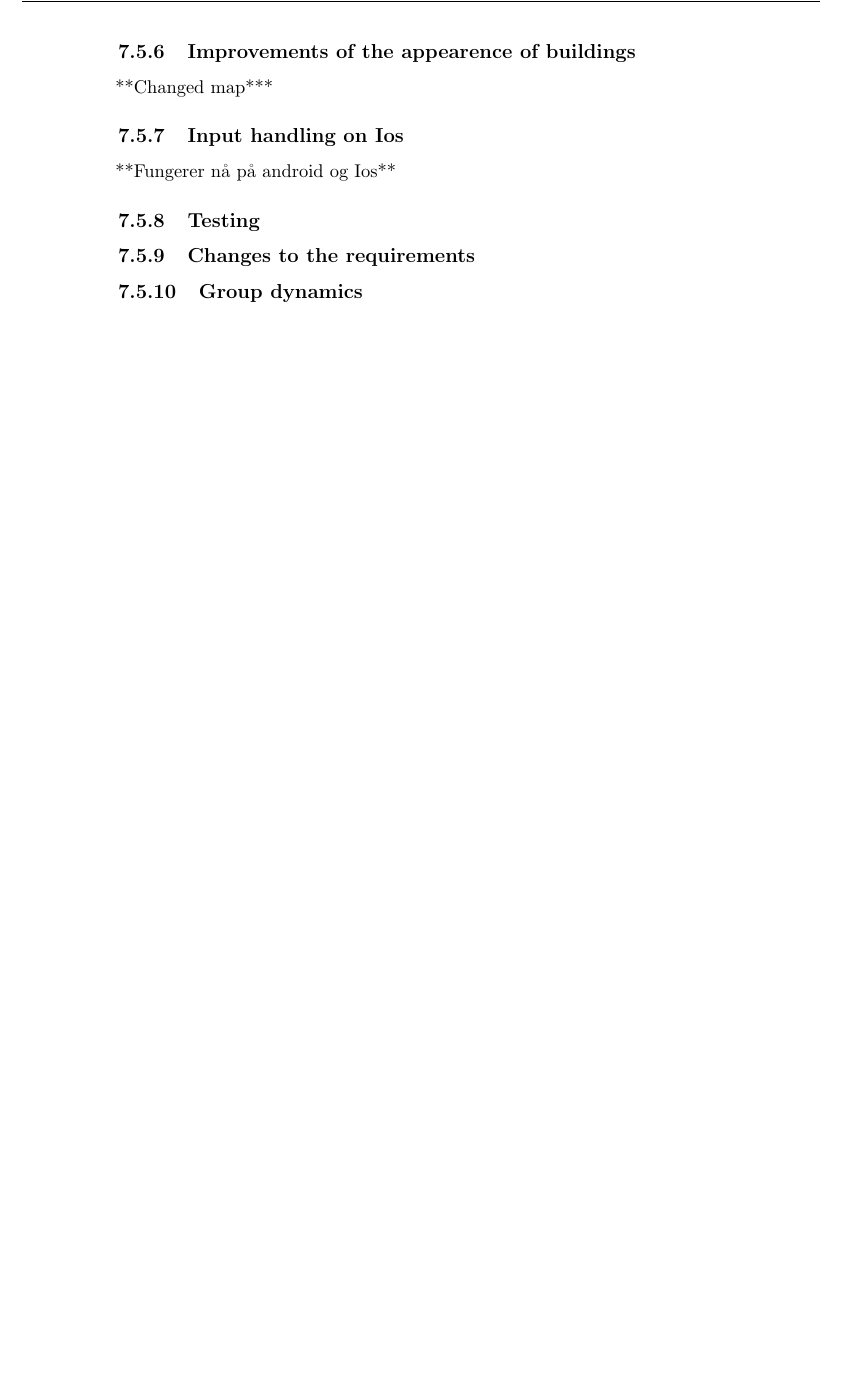
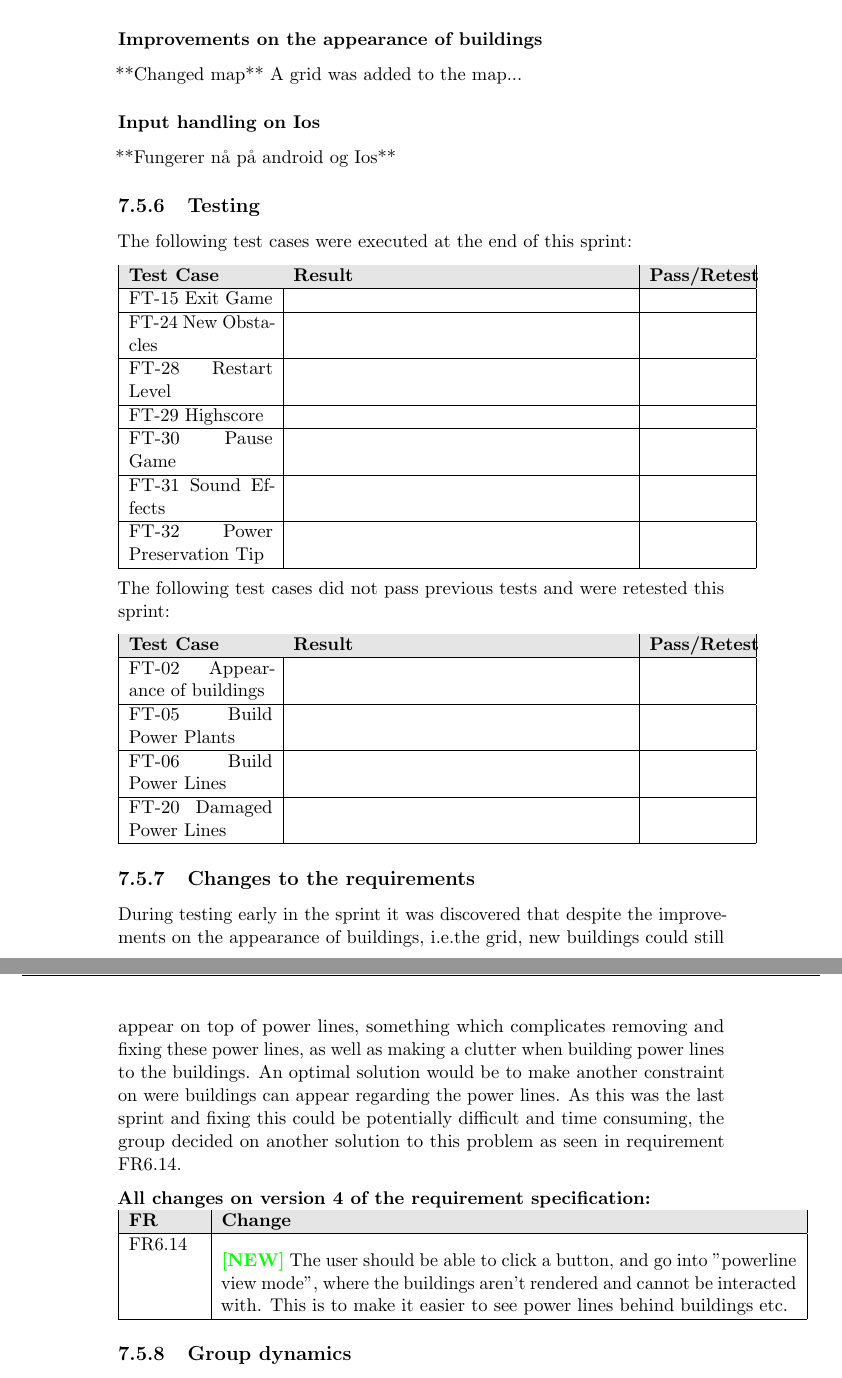
Before and after one commit to kpro-gr10/report, a LaTeX thesis (main.tex, which reads phases/sprint4.tex): part of page 117 of 131 before the commit and two parts of pages 117 and 118 of 132 after it, the two joined at a grey line, cut so that both start at the same text, the shorter picture padded with empty space. Compiled offline with pdfLaTeX.

Commit message:
Added test cases for last sprint and added content to test chapter in sprint 4

```diff
--- a/phases/sprint4.tex
+++ b/phases/sprint4.tex
@@ -52,12 +53,52 @@
 		**Make the elements fit on ios**
-	\subsection{Improvements of the appearence of buildings}
-		**Changed map***
-	\subsection{Input handling on Ios}
+	\subsubsection*{Improvements on the appearance of buildings}
+		**Changed map**
+		A grid was added to the map...
+	\subsubsection*{Input handling on Ios}
 		**Fungerer nå på android og Ios**
 
 \subsection{Testing}
 
+	The following test cases were executed at the end of this sprint:
+
+	\definecolor{lightgray}{gray}{0.9}
+
+	\begin{tabular}{| p{3cm} | p{7cm} | p{2cm} |}
+		\hline
+		\rowcolor{lightgray}
+		{\bf Test Case} & {\bf Result} & {\bf Pass/Retest} \\ \hline
+		FT-15 Exit Game &  & \\ \hline
+		FT-24 New Obstacles &  & \\ \hline
+		FT-28 Restart Level &  & \\ \hline
+		FT-29 Highscore &  & \\ \hline
+		FT-30 Pause Game &  & \\ \hline
+		FT-31 Sound Effects &  & \\ \hline
+		FT-32 Power Preservation Tip &  & \\ \hline
+	\end{tabular}
+
+	The following test cases did not pass previous tests and were retested this sprint:
+
+	\begin{tabular}{| p{3cm} | p{7cm} | p{2cm} |}
+		\hline
+		\rowcolor{lightgray}
+		{\bf Test Case} & {\bf Result} & {\bf Pass/Retest} \\ \hline
+		FT-02 Appearance of buildings & & \\ \hline
+		FT-05 Build Power Plants & & \\ \hline
+		FT-06 Build Power Lines & & \\ \hline
+		FT-20 Damaged Power Lines & & \\ \hline
+	\end{tabular}
+
 \subsection{Changes to the requirements}
+
+	During testing early in the sprint it was discovered that despite the improvements on the appearance of buildings, i.e.the grid, new buildings could still appear on top of power lines, something which complicates removing and fixing these power lines, as well as making a clutter when building power lines to the buildings. An optimal solution would be to make another constraint on were buildings can appear regarding the power lines. As this was the last sprint and fixing this could be potentially difficult and time consuming, the group decided on another solution to this problem as seen  in requirement FR6.14.
+
+	{\bf All changes on version 4 of the requirement specification:} \\
+	\begin{tabular}{| p{1.5cm} | p{12cm} |}
+		\hline
+		\rowcolor{lightgray}
+		{\bf FR} & {\bf Change} \\ \hline
+		FR6.14 & {\bf \color{green}[NEW]} The user should be able to click a button, and go into "powerline view mode", where the buildings aren't rendered and cannot be interacted with. This is to make it easier to see power lines behind buildings etc. \\ \hline
+	\end{tabular}
 
 \subsection{Group dynamics}
 
```
Also changed, not shown: phases/sprint2.tex (+2 -2 lines), phases/sprint3.tex (+4 -4 lines), phases/sprint4.tex (5 more changed lines), 1 other file.
